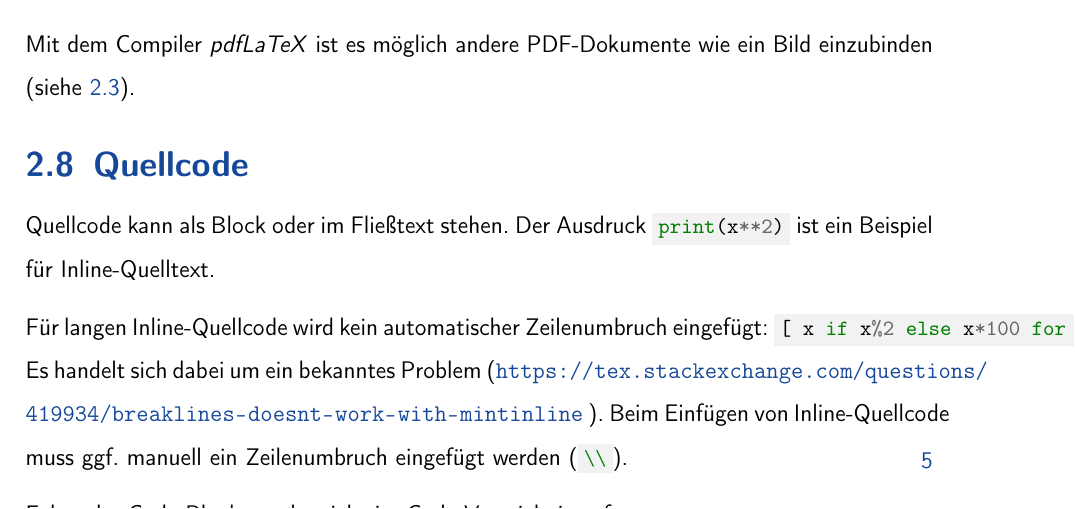
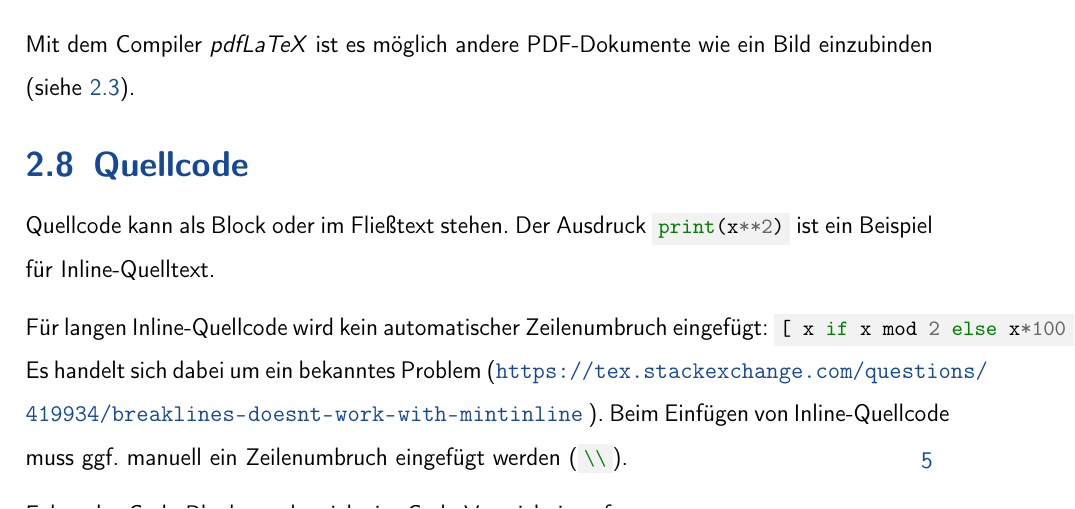
Before and after one commit to MasterZydra/DHBW.LaTeX_Template, a LaTeX thesis (main.tex, which reads chapters/chap2_examples.tex): part of page 21 of 27, cut so that both start at the same text. Compiled offline with pdfLaTeX.

Commit message:
Change modulo so the overleaf editor highlighter works correct

```diff
--- a/chapters/chap2_examples.tex
+++ b/chapters/chap2_examples.tex
@@ -110,7 +110,7 @@ Mit dem Compiler \textit{pdfLaTeX} ist es möglich andere PDF-Dokumente wie ein
 \section{Quellcode}
 Quellcode kann als Block oder im Fließtext stehen. Der Ausdruck \mintinline{python}{print(x**2)} ist ein Beispiel für Inline-Quelltext.
 
-Für langen Inline-Quellcode wird kein automatischer Zeilenumbruch eingefügt: \mintinline{python}{[ x if x%2 else x*100 for x in range(1, 10) ]}.
+Für langen Inline-Quellcode wird kein automatischer Zeilenumbruch eingefügt: \mintinline{python}{[ x if x mod 2 else x*100 for x in range(1, 10) ]}.
 Es handelt sich dabei um ein bekanntes Problem (\url{https://tex.stackexchange.com/questions/419934/breaklines-doesnt-work-with-mintinline} ). Beim Einfügen von Inline-Quellcode muss ggf. manuell ein Zeilenumbruch eingefügt werden (\mintinline{latex}{\\}).
 
 Folgender Code-Block taucht nicht im Code-Verzeichnis auf:
```
